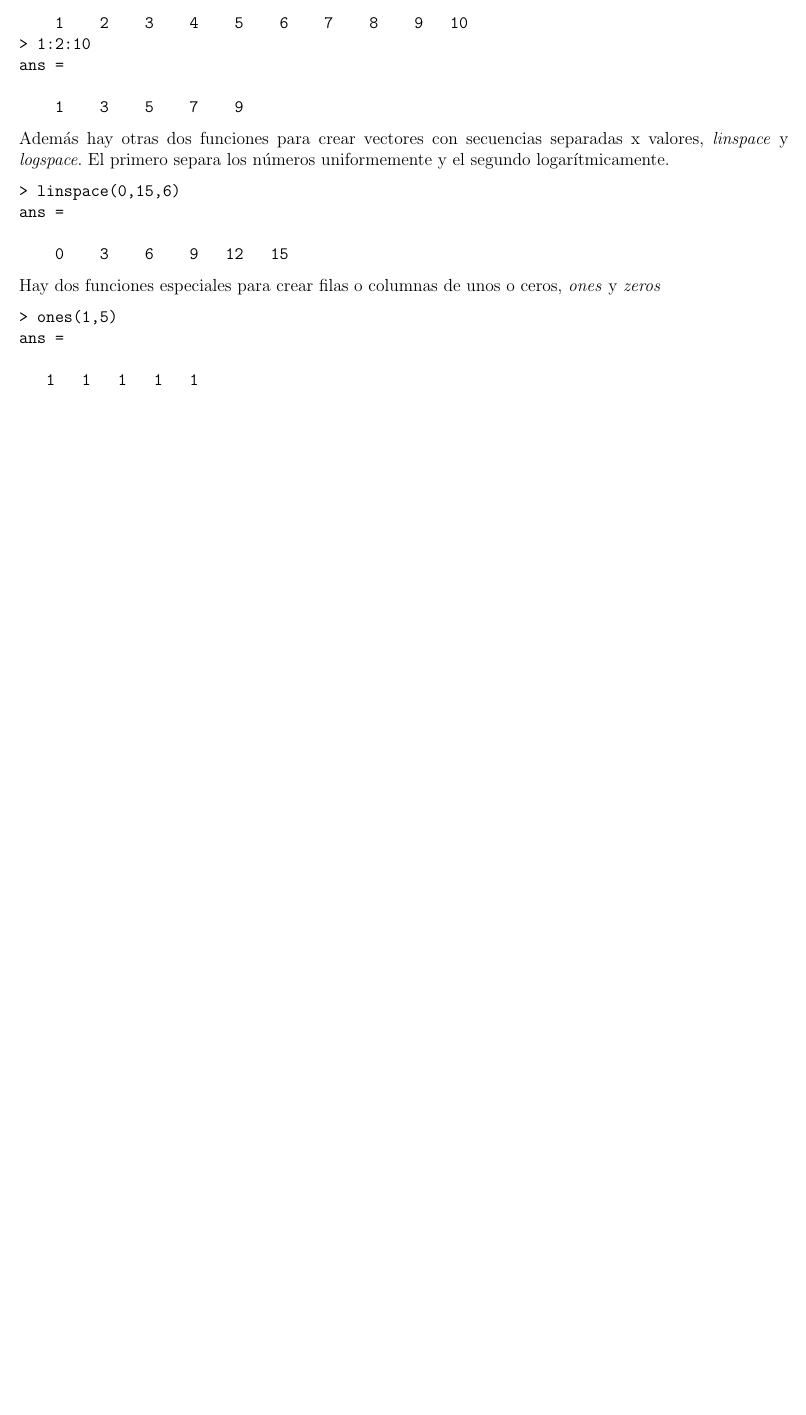
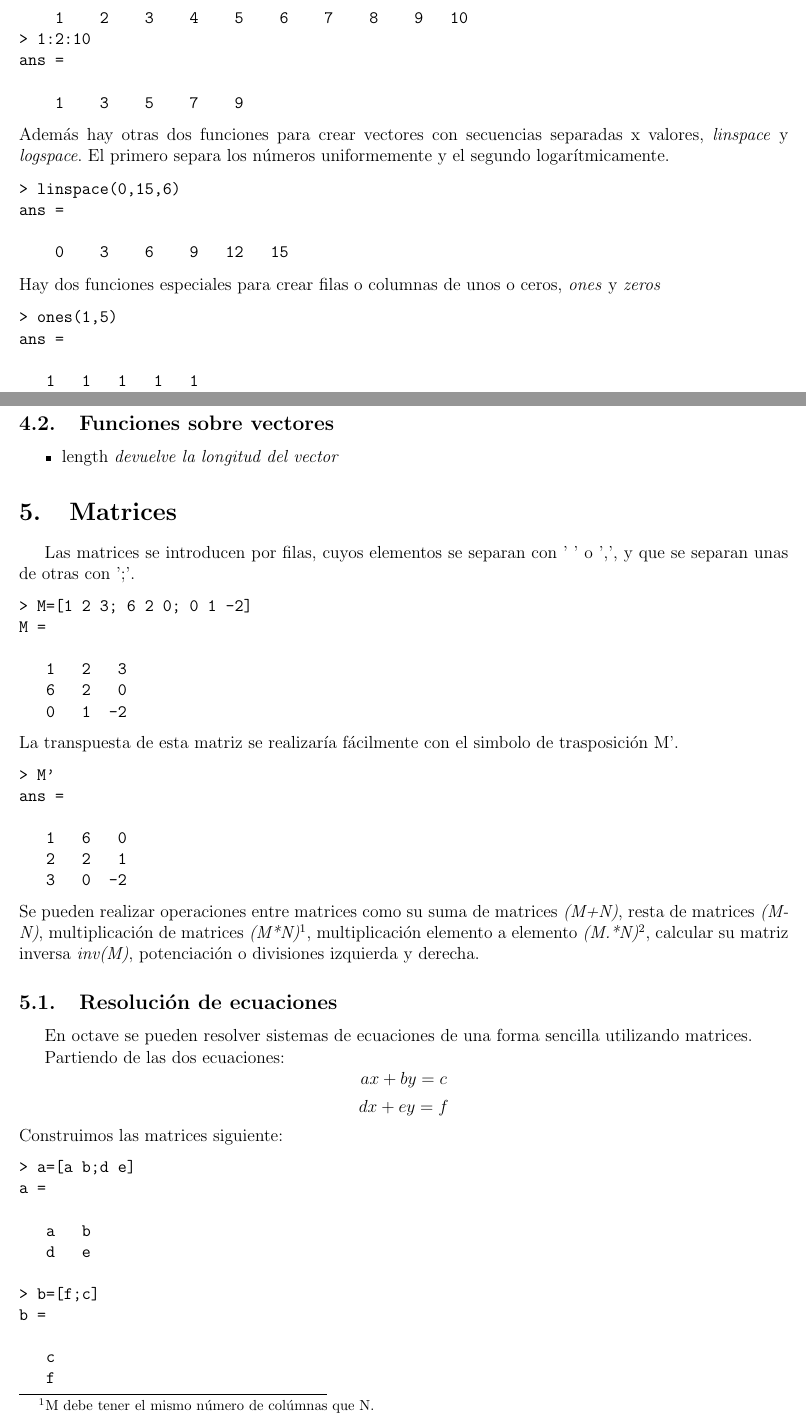
Before and after one commit to elultimorey/teii_dis, a LaTeX document (teii.tex): part of page 4 of 4 before the commit and two parts of pages 4 and 5 of 6 after it, the two joined at a grey line, cut so that both start at the same text, the shorter picture padded with empty space. The pictures show the PDF file teii.pdf that the author committed with the source.

Commit message:
Capitulo de Matrices

```diff
--- a/teii.tex
+++ b/teii.tex
@@ -165,3 +165,36 @@ ans =
 \begin{itemize}
 \item length \emph{devuelve la longitud del vector}
 \end{itemize}
+\section{Matrices}
+Las matrices se introducen por filas, cuyos elementos se separan con ' ' o ',', y que se separan unas de otras con ';'.
+\begin{verbatim}> M=[1 2 3; 6 2 0; 0 1 -2]
+M =
+
+   1   2   3
+   6   2   0
+   0   1  -2
+\end{verbatim}
+La transpuesta de esta matriz se realizaría fácilmente con el simbolo de trasposición M'.
+\begin{verbatim}
+> M'
+ans =
+
+   1   6   0
+   2   2   1
+   3   0  -2
+\end{verbatim}
+Se pueden realizar operaciones entre matrices como su suma de matrices \emph{(M+N)}, resta de matrices \emph{(M-N)}, multiplicación de matrices \emph{(M*N)\footnote{M debe tener el mismo número de colúmnas que N.}}, multiplicación elemento a elemento \emph{(M.*N)\footnote{Aunque no tiene mucho sentido a la hora de trabajar con matrices en el cálculo numérico si que puede ser útil si se consideran las matrices con datos ordenados en forma matricial.}}, calcular su matriz inversa \emph{inv(M)}, potenciación o divisiones izquierda y derecha.
+\subsection{Resolución de ecuaciones}
+En octave se pueden resolver sistemas de ecuaciones de una forma sencilla utilizando matrices.
+
+Partiendo de las dos ecuaciones:
+\begin{displaymath}
+ax+by=c
+\end{displaymath}
+\begin{displaymath}
+dx+ey=f
+\end{displaymath}
+Construimos las matrices siguiente:
+\begin{verbatim}
+> a=[a b;d e]
+a =
```
Also changed, not shown: teii.pdf, teii.tex (18 more changed lines), 3 other files.
